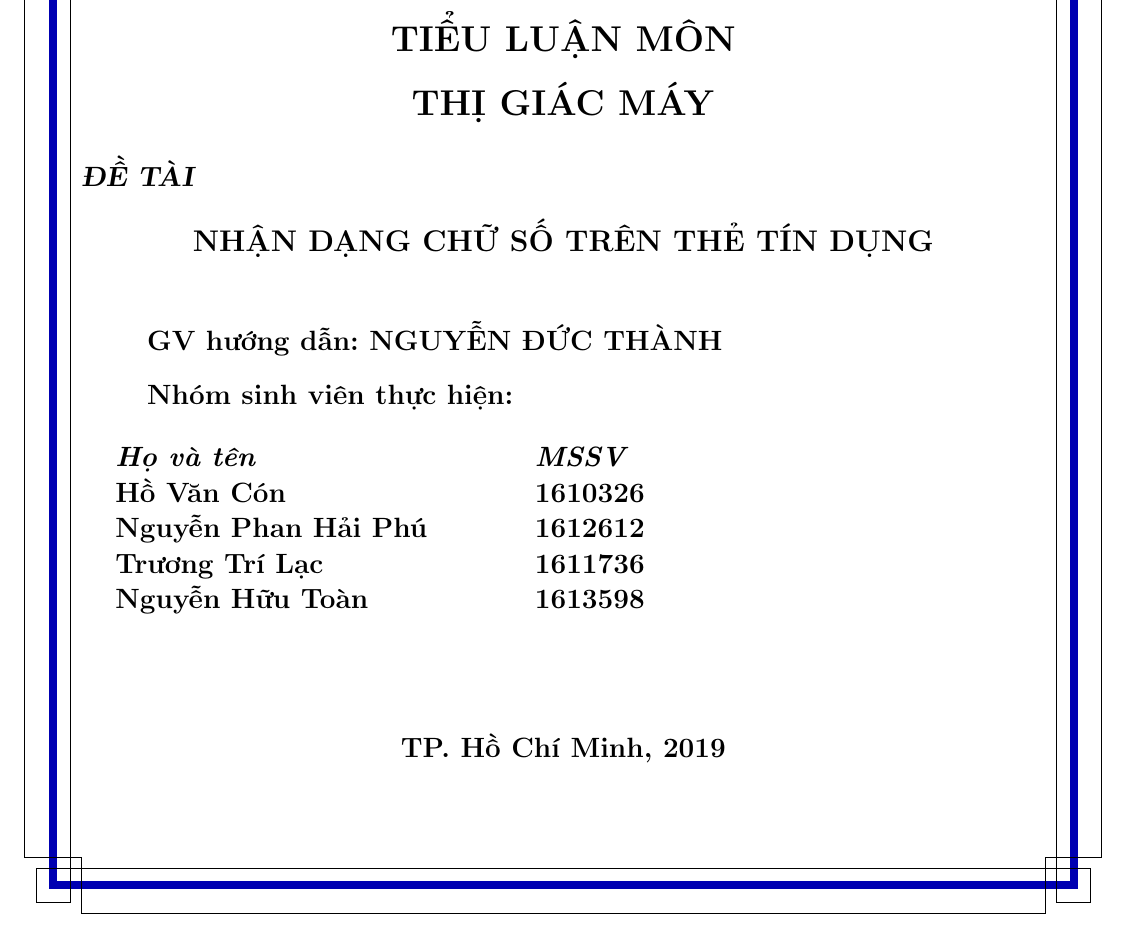
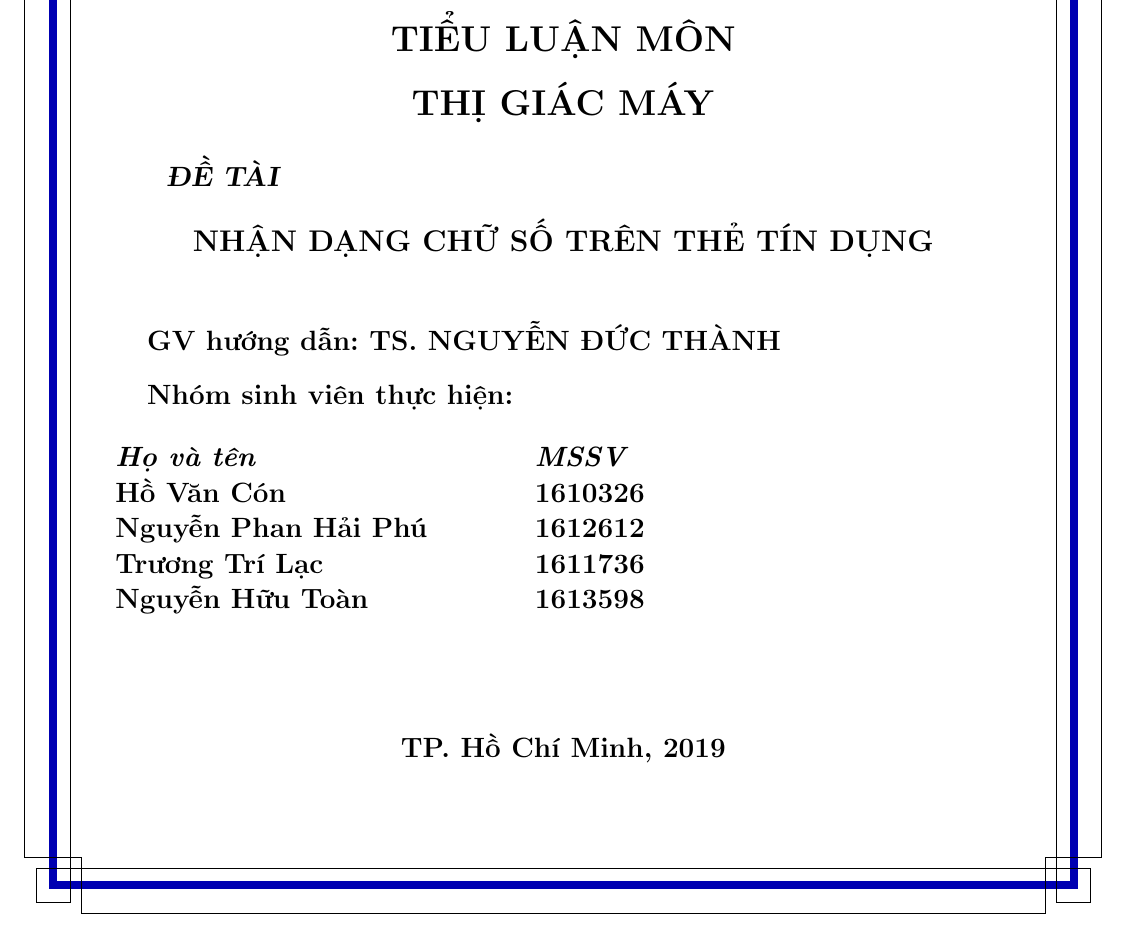
Before and after one commit to hovancon-zz/Report-Computer-Vision---Project, a LaTeX document (main.tex, which reads titlepage.tex): part of page 1 of 34, cut so that both start at the same text. Compiled offline with pdfLaTeX.

Commit message:
modife TS. NGUYEN DUC THANH in title page

```diff
--- a/titlepage.tex
+++ b/titlepage.tex
@@ -33,7 +33,7 @@
     \end{center}
     \begin{flushleft}
         \fontsize{14pt}{17pt}\selectfont
-        \textbf{\textsl{ĐỀ TÀI}}
+        \hspace{1.5cm}\textbf{\textsl{ĐỀ TÀI}}
     \end{flushleft}
     \begin{center}
         \fontsize{15pt}{17pt}\selectfont
@@ -42,7 +42,7 @@
 
     \vspace{15pt}
     \hspace{1cm}
-    \textbf{GV hướng dẫn: NGUYỄN ĐỨC THÀNH}
+    \textbf{GV hướng dẫn: TS. NGUYỄN ĐỨC THÀNH}
 
     \vspace{10pt}
     \hspace{1cm}
```
Also changed, not shown: main.pdf, 3 other files.
